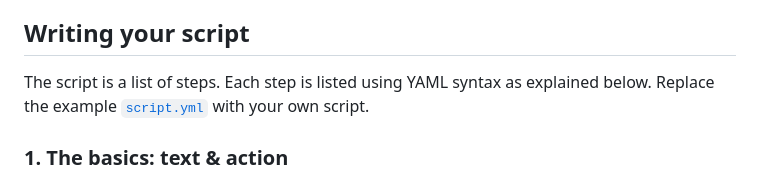
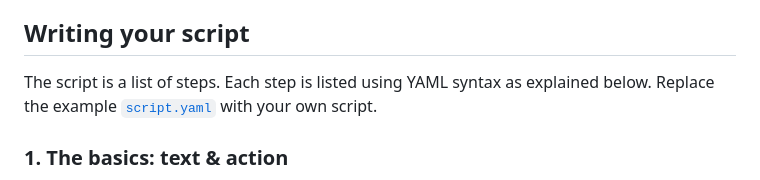
Before and after one commit to swapdisk/Partneropoly, a Markdown page: README.md, the part around the change. Rendered like a GitHub page.

Commit message:
fix script.yaml reference

```diff
--- a/README.md
+++ b/README.md
@@ -20,7 +20,7 @@ Once the application is running:
 
 ## Writing your script
 
-The script is a list of steps. Each step is listed using YAML syntax as explained below. Replace the example [`script.yml`](partneropoly/script.yml) with your own script.
+The script is a list of steps. Each step is listed using YAML syntax as explained below. Replace the example [`script.yaml`](partneropoly/script.yaml) with your own script.
 
 ### 1. The basics: text & action
 
```
